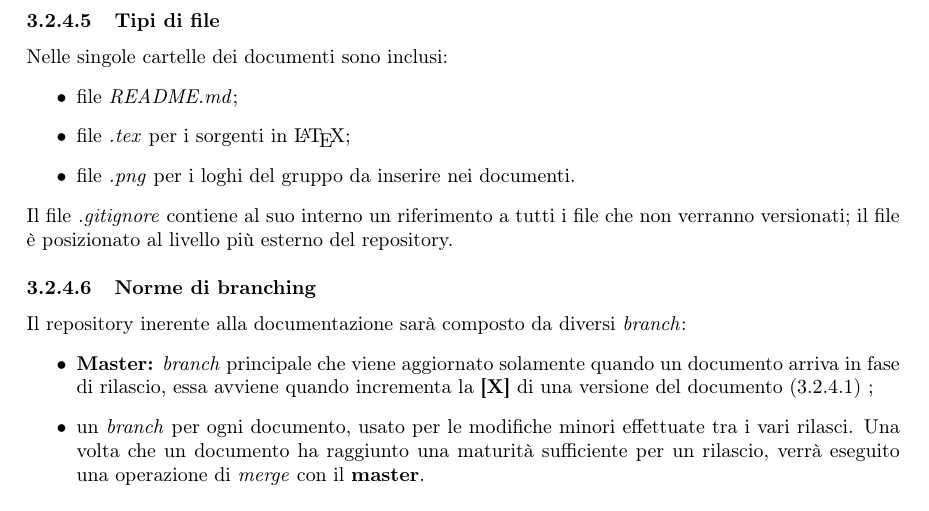
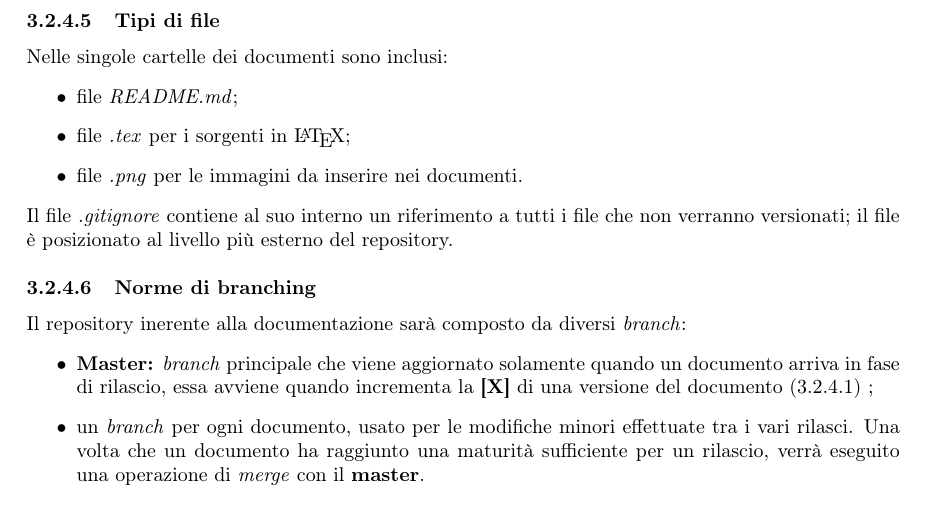
Before and after one commit to MercurySeven/project-docs, a LaTeX document (Interni/NormeProgetto/NormeProgetto.tex, which reads Interni/NormeProgetto/components/norme-c3.tex): part of page 18 of 27, cut so that both start at the same text. Compiled offline with pdfLaTeX.

Commit message:
Fixed 3.2.4.5

```diff
--- a/Interni/NormeProgetto/components/norme-c3.tex
+++ b/Interni/NormeProgetto/components/norme-c3.tex
@@ -228,7 +228,7 @@ Nelle singole cartelle dei documenti sono inclusi:
 \begin{itemize}
 \item file \textit{README.md};
 \item file \textit{.tex} per i sorgenti in \LaTeX;
-\item file \textit{.png} per i loghi del gruppo da inserire nei documenti.
+\item file \textit{.png} per le immagini da inserire nei documenti.
 \end{itemize}
 Il file \textit{.gitignore} contiene al suo interno un riferimento a tutti i file che non verranno versionati; il file è posizionato al livello più esterno del repository.
 \paragraph{Norme di branching}
```
Also changed, not shown: Interni/NormeProgetto/components/norme-c3.tex (4 more changed lines).
